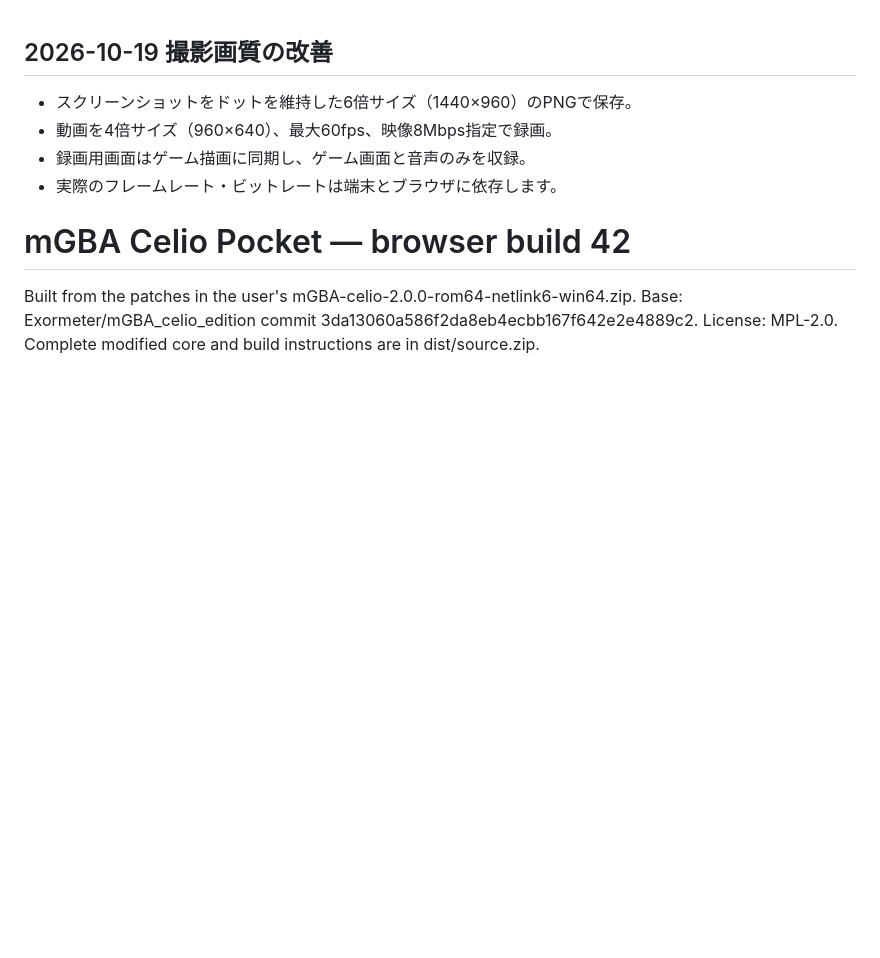
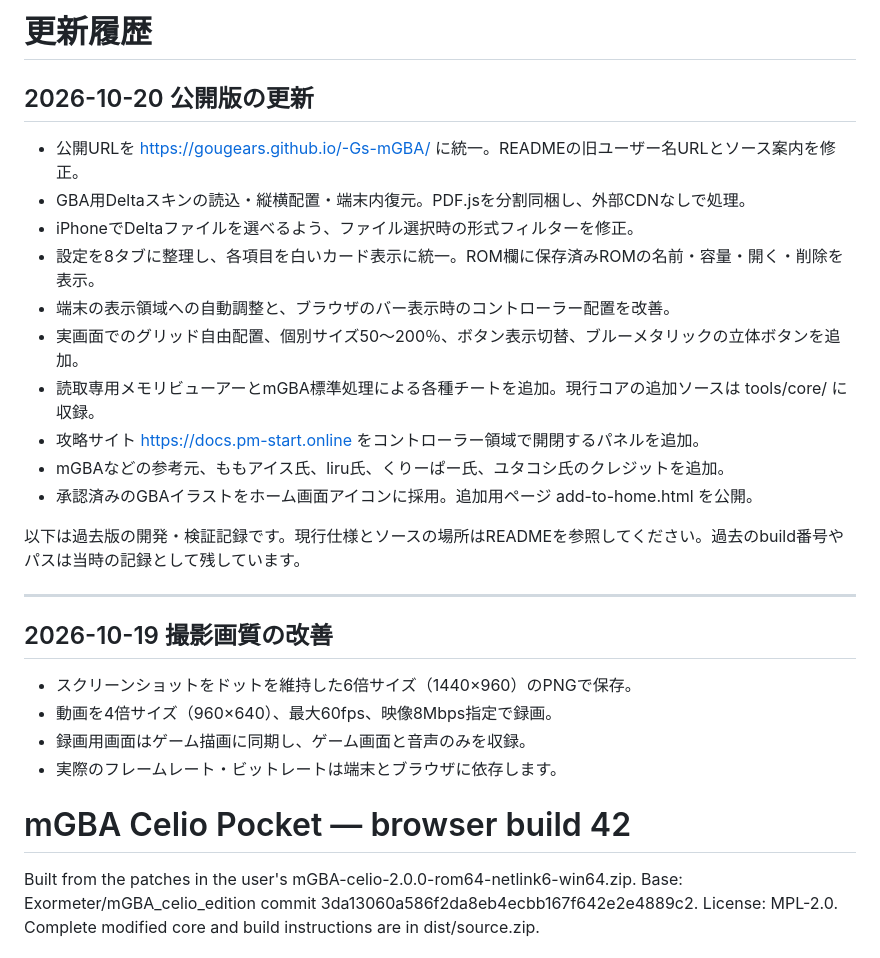
Before and after one commit to gougears/-Gs-mGBA, a Markdown page: CHANGELOG.md, the part around the change. Rendered like a GitHub page; blank space fills up the shorter version.

```diff
--- a/CHANGELOG.md
+++ b/CHANGELOG.md
@@ -1,3 +1,22 @@
+# 更新履歴
+
+## 2026-10-20 公開版の更新
+
+- 公開URLを https://gougears.github.io/-Gs-mGBA/ に統一。READMEの旧ユーザー名URLとソース案内を修正。
+- GBA用Deltaスキンの読込・縦横配置・端末内復元。PDF.jsを分割同梱し、外部CDNなしで処理。
+- iPhoneでDeltaファイルを選べるよう、ファイル選択時の形式フィルターを修正。
+- 設定を8タブに整理し、各項目を白いカード表示に統一。ROM欄に保存済みROMの名前・容量・開く・削除を表示。
+- 端末の表示領域への自動調整と、ブラウザのバー表示時のコントローラー配置を改善。
+- 実画面でのグリッド自由配置、個別サイズ50〜200％、ボタン表示切替、ブルーメタリックの立体ボタンを追加。
+- 読取専用メモリビューアーとmGBA標準処理による各種チートを追加。現行コアの追加ソースは tools/core/ に収録。
+- 攻略サイト https://docs.pm-start.online をコントローラー領域で開閉するパネルを追加。
+- mGBAなどの参考元、ももアイス氏、liru氏、くりーぱー氏、ユタコシ氏のクレジットを追加。
+- 承認済みのGBAイラストをホーム画面アイコンに採用。追加用ページ add-to-home.html を公開。
+
+以下は過去版の開発・検証記録です。現行仕様とソースの場所はREADMEを参照してください。過去のbuild番号やパスは当時の記録として残しています。
+
+---
+
 ## 2026-10-19 撮影画質の改善
 
 - スクリーンショットをドットを維持した6倍サイズ（1440×960）のPNGで保存。
```
Also changed, not shown: README.md (+38 -11 lines).
